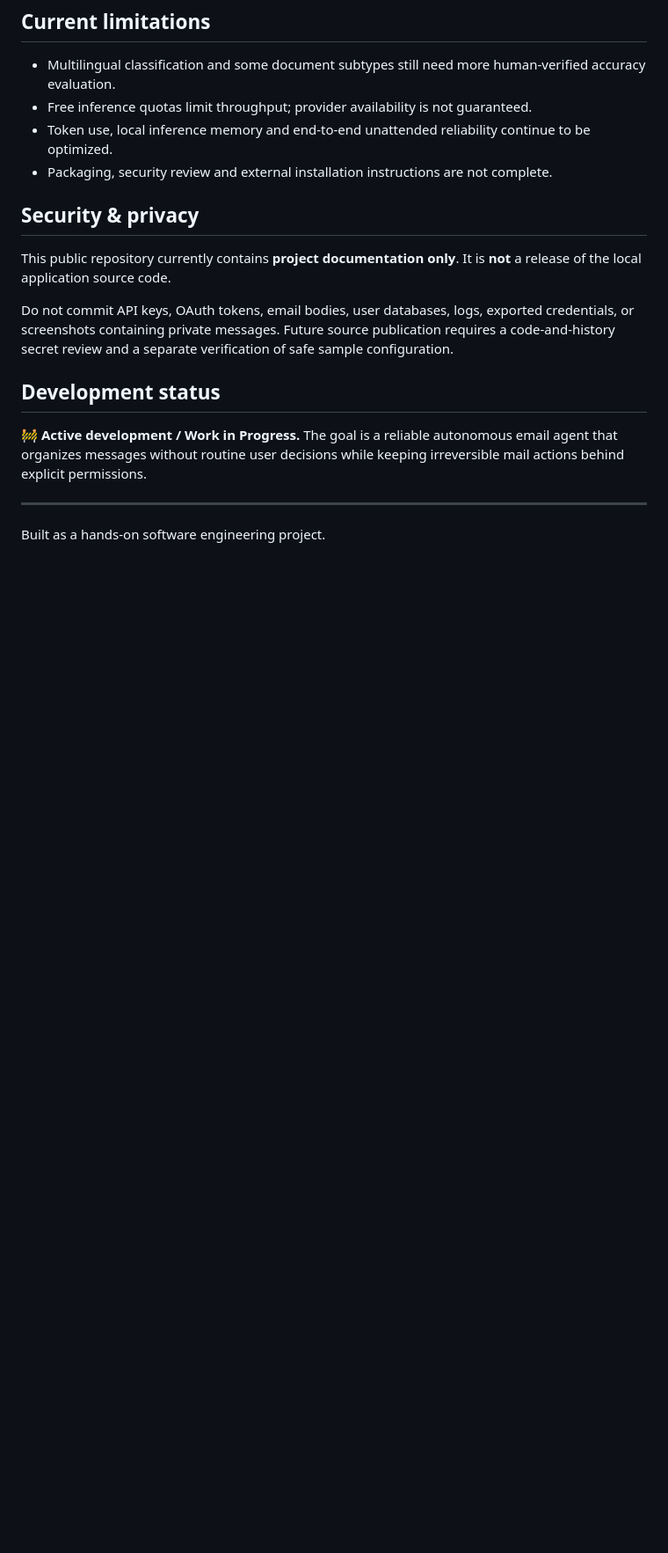
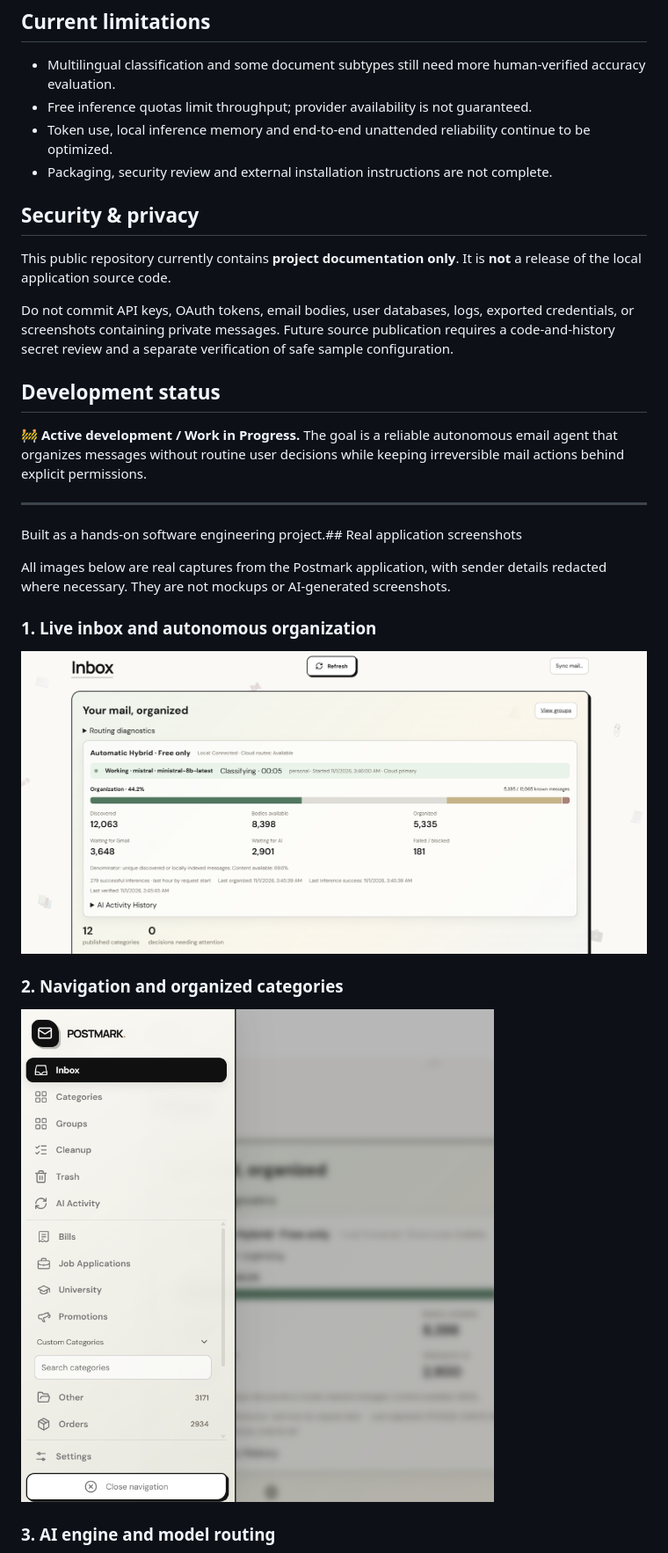
Before and after one commit to AdamAbuToamy/PostMark-ai-email-agent, a Markdown page: README.md, the part around one of its changes. Shown at 88% size. Drawn GitHub-style; pictures changed too: assets/inbox-live.png (added), assets/navigation.png (added); blank space fills up the shorter version.

Commit message:
docs: publish six real Postmark screenshots

```diff
--- a/README.md
+++ b/README.md
@@ -79,4 +79,17 @@ Do not commit API keys, OAuth tokens, email bodies, user databases, logs, export
 🚧 **Active development / Work in Progress.** The goal is a reliable autonomous email agent that organizes messages without routine user decisions while keeping irreversible mail actions behind explicit permissions.
 
 ---
-Built as a hands-on software engineering project.
+Built as a hands-on software engineering project.## Real application screenshots
+
+All images below are real captures from the Postmark application, with sender details redacted where necessary. They are not mockups or AI-generated screenshots.
+
+### 1. Live inbox and autonomous organization
+
+![Postmark live inbox and AI progress](assets/inbox-live.png)
+
+### 2. Navigation and organized categories
+
+![Postmark navigation with local categories](assets/navigation.png)
+
+### 3. AI engine and model routing
+
```
Also changed, not shown: other parts of README.md (+13 -0 lines), assets/ai-engine.png (added), assets/cleanup.png (added), assets/subscriptions.png (added), assets/sync-history.png (added).
